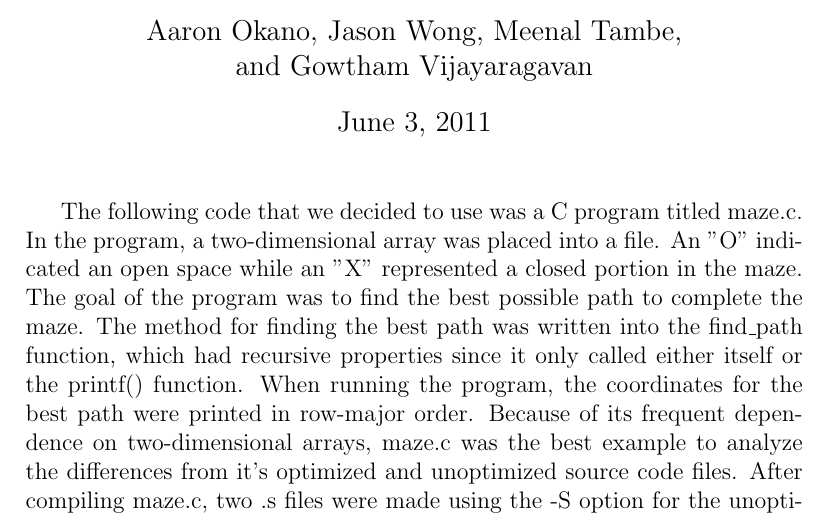
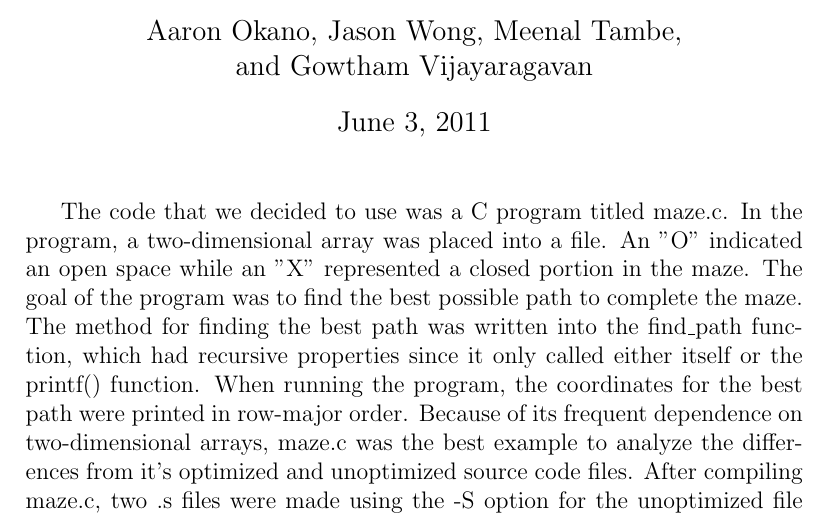
Before and after one commit to isiphonyourgas/ecs50-final, a LaTeX document (Final Report.tex): part of page 1 of 6, cut so that both start at the same text. Compiled offline with pdfLaTeX.

Commit message:
aosteuhsatnheu

```diff
--- a/Final Report.tex
+++ b/Final Report.tex
@@ -7,7 +7,8 @@
 \setcounter{page}{1}
 \maketitle
 
-The following code that we decided to use was a C program titled maze.c. In the program, a two-dimensional array was placed into a file. An "O" indicated an open space while an "X" represented a closed portion in the maze. The goal of the program was to find the best possible path to complete the maze. The method for finding the best path was written into the find\_path function, which had recursive properties since it only called either itself or the printf() function. When running the program, the coordinates for the best path were printed in row-major order. Because of its frequent dependence on two-dimensional arrays, maze.c was the best example to analyze the differences from it's optimized and unoptimized source code files.
+The code that we decided to use was a C program titled maze.c.
+In the program, a two-dimensional array was placed into a file. An "O" indicated an open space while an "X" represented a closed portion in the maze. The goal of the program was to find the best possible path to complete the maze. The method for finding the best path was written into the find\_path function, which had recursive properties since it only called either itself or the printf() function. When running the program, the coordinates for the best path were printed in row-major order. Because of its frequent dependence on two-dimensional arrays, maze.c was the best example to analyze the differences from it's optimized and unoptimized source code files.
 After compiling maze.c, two .s files were made using the -S option for the unoptimized file and the -O3 option for the optimized files. The attached files were titled maze-opt.s for the optimized file and maze-noopt.s for the unoptimized file. One of the key differences that we noticed in the two files were the order of the functions and the number of jumps in the two files.
 
 One of the most noteworthy changes in the optimized code is the new ordering. Many of the instructions that follow immediately after another instruction are placed right below it, so that the code may run smoothly. The optimized code also combines some functions that were separate in the unoptimized code. Instead of separating the functions, the optimized code reduces the number of jumps. In this regard, the amount of jumps in significantly reduced in the optimized code. The generous use of conditional jumps plays a big part in this. If a jump is not absolutely needed, the code just executes downward, which would not be possible if not for the appropriate ordering. A vast majority of the instructions in the unoptimized code end with the {\bf jmp}, whereas there are only 4 calls to {\bf jmp} in the optimized code. An instruction that clearly benefits from this is main:
```
